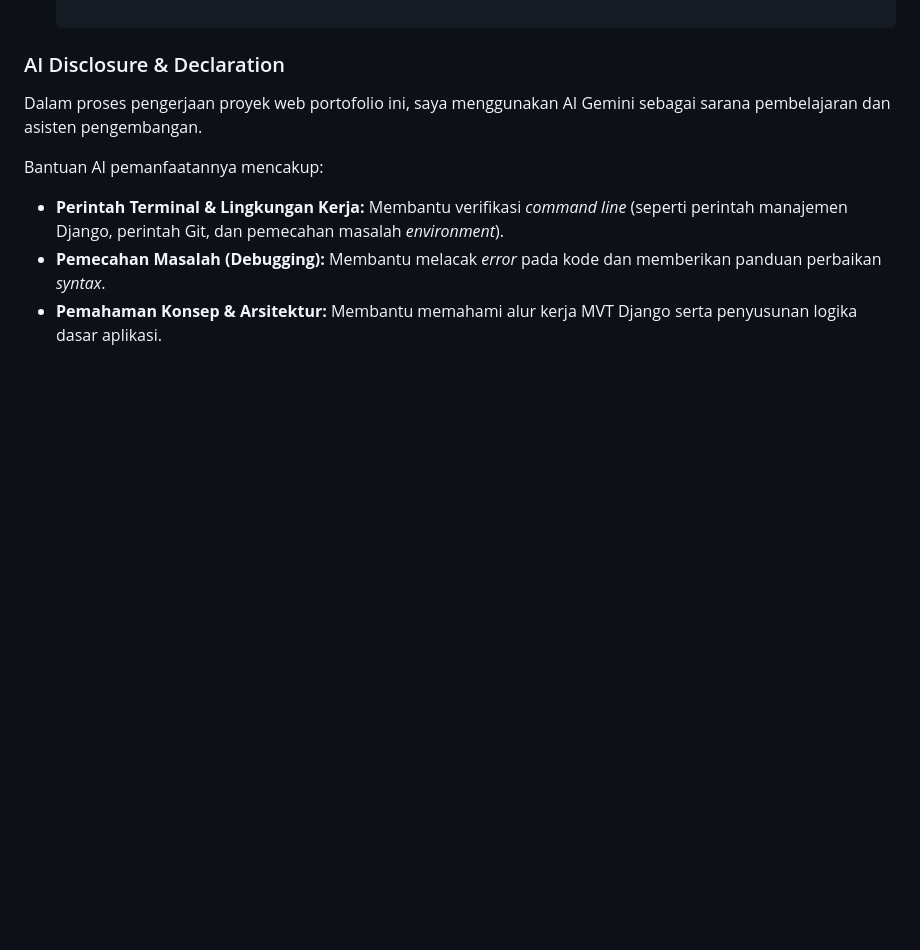
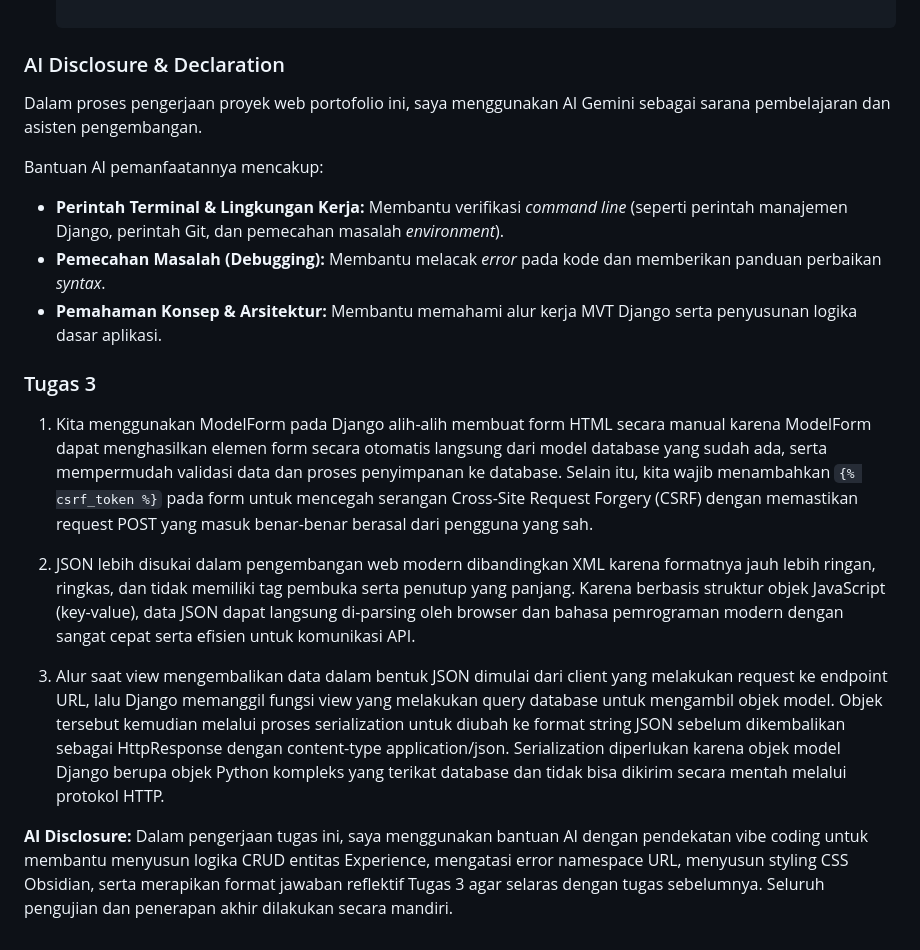
Before and after one commit to ZackForKey/myportofolio, a Markdown page: README.md, the part around the change. Rendered like a GitHub page; blank space fills up the shorter version.

Commit message:
readme done

```diff
--- a/README.md
+++ b/README.md
@@ -55,3 +55,14 @@ Bantuan AI pemanfaatannya mencakup:
 * **Perintah Terminal & Lingkungan Kerja:** Membantu verifikasi *command line* (seperti perintah manajemen Django, perintah Git, dan pemecahan masalah *environment*).
 * **Pemecahan Masalah (Debugging):** Membantu melacak *error* pada kode dan memberikan panduan perbaikan *syntax*.
 * **Pemahaman Konsep & Arsitektur:** Membantu memahami alur kerja MVT Django serta penyusunan logika dasar aplikasi.
+
+### Tugas 3
+
+1. Kita menggunakan ModelForm pada Django alih-alih membuat form HTML secara manual karena ModelForm dapat menghasilkan elemen form secara otomatis langsung dari model database yang sudah ada, serta mempermudah validasi data dan proses penyimpanan ke database. Selain itu, kita wajib menambahkan `{% csrf_token %}` pada form untuk mencegah serangan Cross-Site Request Forgery (CSRF) dengan memastikan request POST yang masuk benar-benar berasal dari pengguna yang sah.
+
+2. JSON lebih disukai dalam pengembangan web modern dibandingkan XML karena formatnya jauh lebih ringan, ringkas, dan tidak memiliki tag pembuka serta penutup yang panjang. Karena berbasis struktur objek JavaScript (key-value), data JSON dapat langsung di-parsing oleh browser dan bahasa pemrograman modern dengan sangat cepat serta efisien untuk komunikasi API.
+
+3. Alur saat view mengembalikan data dalam bentuk JSON dimulai dari client yang melakukan request ke endpoint URL, lalu Django memanggil fungsi view yang melakukan query database untuk mengambil objek model. Objek tersebut kemudian melalui proses serialization untuk diubah ke format string JSON sebelum dikembalikan sebagai HttpResponse dengan content-type application/json. Serialization diperlukan karena objek model Django berupa objek Python kompleks yang terikat database dan tidak bisa dikirim secara mentah melalui protokol HTTP.
+
+**AI Disclosure:**
+Dalam pengerjaan tugas ini, saya menggunakan bantuan AI dengan pendekatan vibe coding untuk membantu menyusun logika CRUD entitas Experience, mengatasi error namespace URL, menyusun styling CSS Obsidian, serta merapikan format jawaban reflektif Tugas 3 agar selaras dengan tugas sebelumnya. Seluruh pengujian dan penerapan akhir dilakukan secara mandiri.
```
